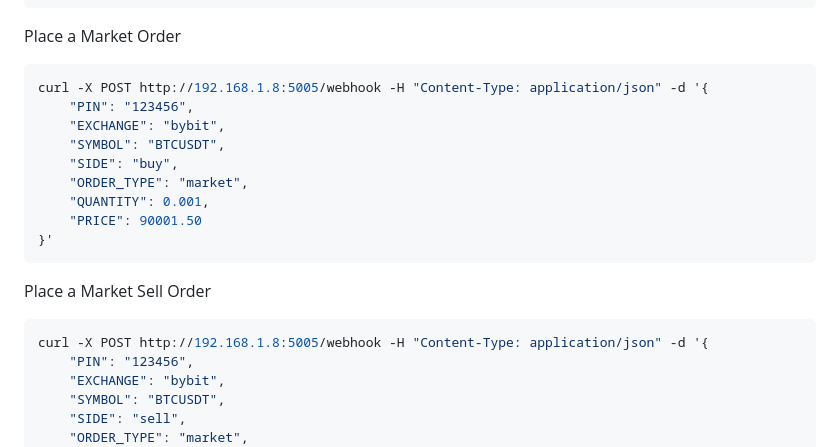
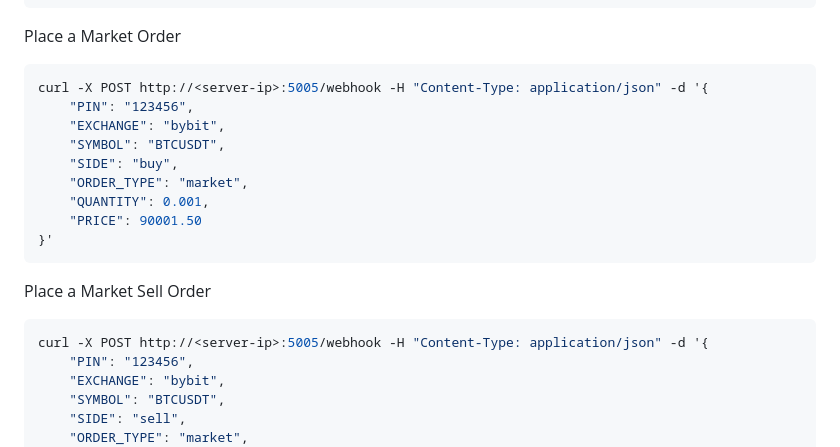
Before and after one commit to Sentello/TradeX, a Markdown page: README.md, the part around the change. Rendered like a GitHub page.

````diff
--- a/README.md
+++ b/README.md
@@ -111,7 +111,7 @@ curl -X POST http://<server-ip>:5005/webhook -H "Content-Type: application/json"
 Place a Market Order
 
 ```bash
-curl -X POST http://192.168.1.8:5005/webhook -H "Content-Type: application/json" -d '{
+curl -X POST http://<server-ip>:5005/webhook -H "Content-Type: application/json" -d '{
     "PIN": "123456",
     "EXCHANGE": "bybit",
     "SYMBOL": "BTCUSDT",
@@ -125,7 +125,7 @@ curl -X POST http://192.168.1.8:5005/webhook -H "Content-Type: application/json"
 Place a Market Sell Order
 
 ```bash
-curl -X POST http://192.168.1.8:5005/webhook -H "Content-Type: application/json" -d '{
+curl -X POST http://<server-ip>:5005/webhook -H "Content-Type: application/json" -d '{
     "PIN": "123456",
     "EXCHANGE": "bybit",
     "SYMBOL": "BTCUSDT",
````
